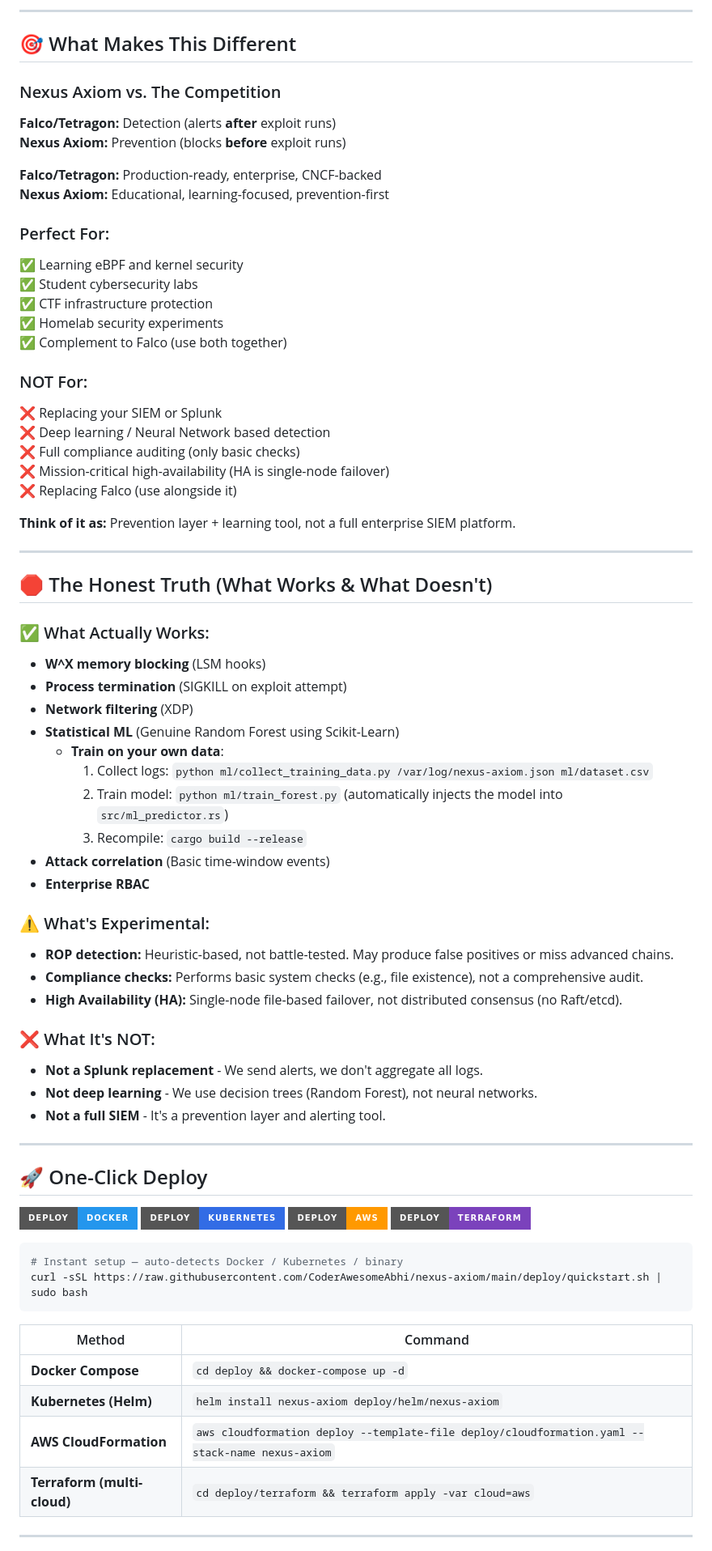
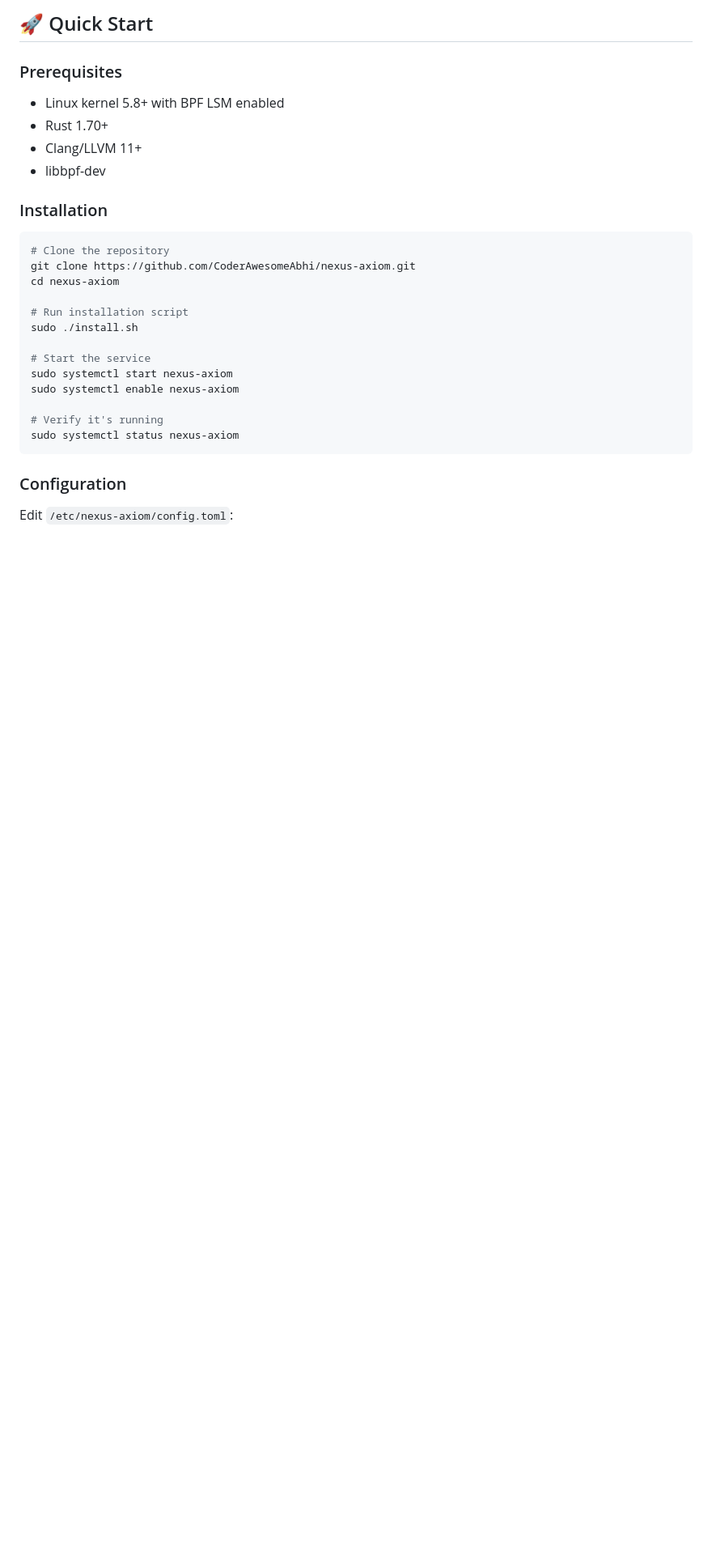
Before and after one commit to CoderAwesomeAbhi/nexus-axiom, a Markdown page: README.md, the part around one of its changes. Shown at 81% size. Rendered like a GitHub page; badges without logos; blank space fills up the shorter version.

Commit message:
docs: professional README with clean structure and deployment guides

````diff
--- a/README.md
+++ b/README.md
@@ -86,78 +104,32 @@ curl -sSL https://raw.githubusercontent.com/CoderAwesomeAbhi/nexus-axiom/main/pr
 
----
+## 🚀 Quick Start
 
-## 🎯 What Makes This Different
+### Prerequisites
 
-### Nexus Axiom vs. The Competition
+- Linux kernel 5.8+ with BPF LSM enabled
+- Rust 1.70+
+- Clang/LLVM 11+
+- libbpf-dev
 
-**Falco/Tetragon:** Detection (alerts **after** exploit runs)
-**Nexus Axiom:** Prevention (blocks **before** exploit runs)
-
-**Falco/Tetragon:** Production-ready, enterprise, CNCF-backed
-**Nexus Axiom:** Educational, learning-focused, prevention-first
-
-### Perfect For:
-✅ Learning eBPF and kernel security
-✅ Student cybersecurity labs
-✅ CTF infrastructure protection
-✅ Homelab security experiments
-✅ Complement to Falco (use both together)
-
-### NOT For:
-❌ Replacing your SIEM or Splunk
-❌ Deep learning / Neural Network based detection
-❌ Full compliance auditing (only basic checks)
-❌ Mission-critical high-availability (HA is single-node failover)
-❌ Replacing Falco (use alongside it)
-
-**Think of it as:** Prevention layer + learning tool, not a full enterprise SIEM platform.
-
----
-
-## 🛑 The Honest Truth (What Works & What Doesn't)
-
-### ✅ What Actually Works:
-- **W^X memory blocking** (LSM hooks)
-- **Process termination** (SIGKILL on exploit attempt)
-- **Network filtering** (XDP)
-- **Statistical ML** (Genuine Random Forest using Scikit-Learn)
-  - **Train on your own data**:
-    1. Collect logs: `python ml/collect_training_data.py /var/log/nexus-axiom.json ml/dataset.csv`
-    2. Train model: `python ml/train_forest.py` (automatically injects the model into `src/ml_predictor.rs`)
-    3. Recompile: `cargo build --release`
-- **Attack correlation** (Basic time-window events)
-- **Enterprise RBAC**
-
-### ⚠️ What's Experimental:
-- **ROP detection:** Heuristic-based, not battle-tested. May produce false positives or miss advanced chains.
-- **Compliance checks:** Performs basic system checks (e.g., file existence), not a comprehensive audit.
-- **High Availability (HA):** Single-node file-based failover, not distributed consensus (no Raft/etcd).
-
-### ❌ What It's NOT:
-- **Not a Splunk replacement** - We send alerts, we don't aggregate all logs.
-- **Not deep learning** - We use decision trees (Random Forest), not neural networks.
-- **Not a full SIEM** - It's a prevention layer and alerting tool.
-
----
-
-## 🚀 One-Click Deploy
-
-[![Deploy with Docker](https://img.shields.io/badge/Deploy-Docker-2496ED?style=for-the-badge&logo=docker&logoColor=white)](https://github.com/CoderAwesomeAbhi/nexus-axiom/blob/main/deploy/docker-compose.yml)
-[![Deploy to Kubernetes](https://img.shields.io/badge/Deploy-Kubernetes-326CE5?style=for-the-badge&logo=kubernetes&logoColor=white)](https://github.com/CoderAwesomeAbhi/nexus-axiom/tree/main/deploy/helm)
-[![Deploy to AWS](https://img.shields.io/badge/Deploy-AWS-FF9900?style=for-the-badge&logo=amazonaws&logoColor=white)](https://github.com/CoderAwesomeAbhi/nexus-axiom/blob/main/deploy/cloudformation.yaml)
-[![Deploy with Terraform](https://img.shields.io/badge/Deploy-Terraform-7B42BC?style=for-the-badge&logo=terraform&logoColor=white)](https://github.com/CoderAwesomeAbhi/nexus-axiom/tree/main/deploy/terraform)
+### Installation
 
 ```bash
-# Instant setup — auto-detects Docker / Kubernetes / binary
-curl -sSL https://raw.githubusercontent.com/CoderAwesomeAbhi/nexus-axiom/main/deploy/quickstart.sh | sudo bash
+# Clone the repository
+git clone https://github.com/CoderAwesomeAbhi/nexus-axiom.git
+cd nexus-axiom
+
+# Run installation script
+sudo ./install.sh
+
+# Start the service
+sudo systemctl start nexus-axiom
+sudo systemctl enable nexus-axiom
+
+# Verify it's running
+sudo systemctl status nexus-axiom
 ```
 
-| Method | Command |
-|--------|---------|
-| **Docker Compose** | `cd deploy && docker-compose up -d` |
-| **Kubernetes (Helm)** | `helm install nexus-axiom deploy/helm/nexus-axiom` |
-| **AWS CloudFormation** | `aws cloudformation deploy --template-file deploy/cloudformation.yaml --stack-name nexus-axiom` |
-| **Terraform (multi-cloud)** | `cd deploy/terraform && terraform apply -var cloud=aws` |
+### Configuration
 
----
+Edit `/etc/nexus-axiom/config.toml`:
 
````
Also changed, not shown: other parts of README.md (+280 -144 lines).
